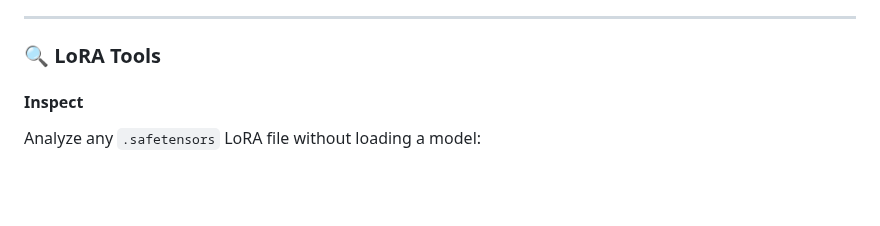
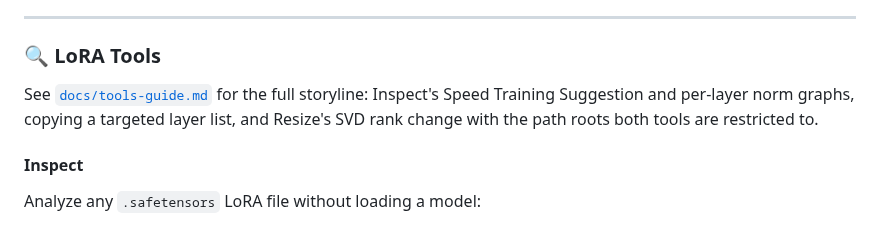
Before and after one commit to master-merlin/mrln-arcane-tuner, a Markdown page: README.md, the part around the change. GitHub-like rendering; blank space fills up the shorter version.

```diff
--- a/README.md
+++ b/README.md
@@ -620,6 +620,11 @@ SQLite-backed persistent tracking of all training runs:
 
 ### 🔍 LoRA Tools
 
+See [`docs/tools-guide.md`](docs/tools-guide.md) for the full storyline:
+Inspect's Speed Training Suggestion and per-layer norm graphs, copying a
+targeted layer list, and Resize's SVD rank change with the path roots both
+tools are restricted to.
+
 #### Inspect
 Analyze any `.safetensors` LoRA file without loading a model:
 
```
Also changed, not shown: docs/tools-guide.md (added, +144 -0 lines), docs/images/tools-inspect-results.png (added), docs/images/tools-resize-form.png (added).
